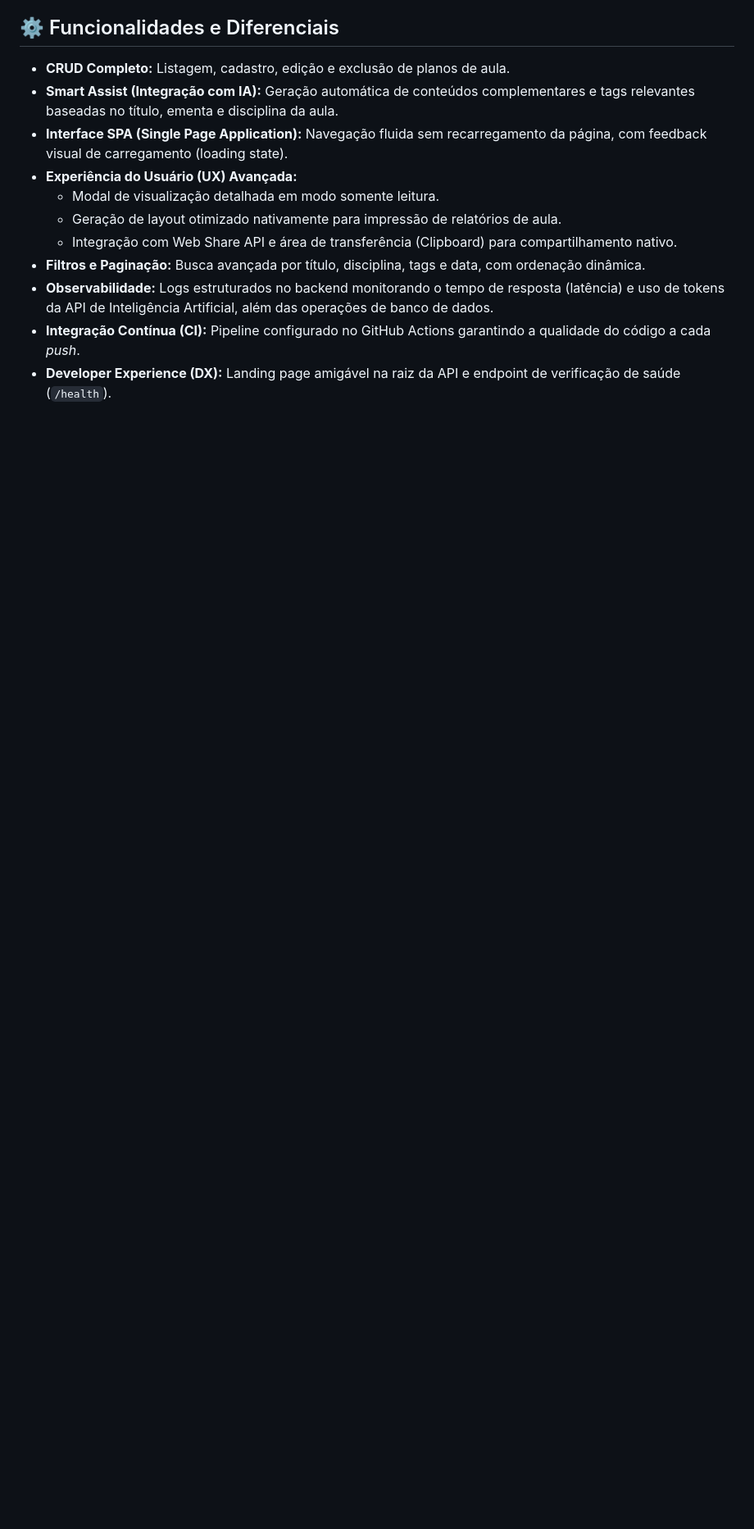
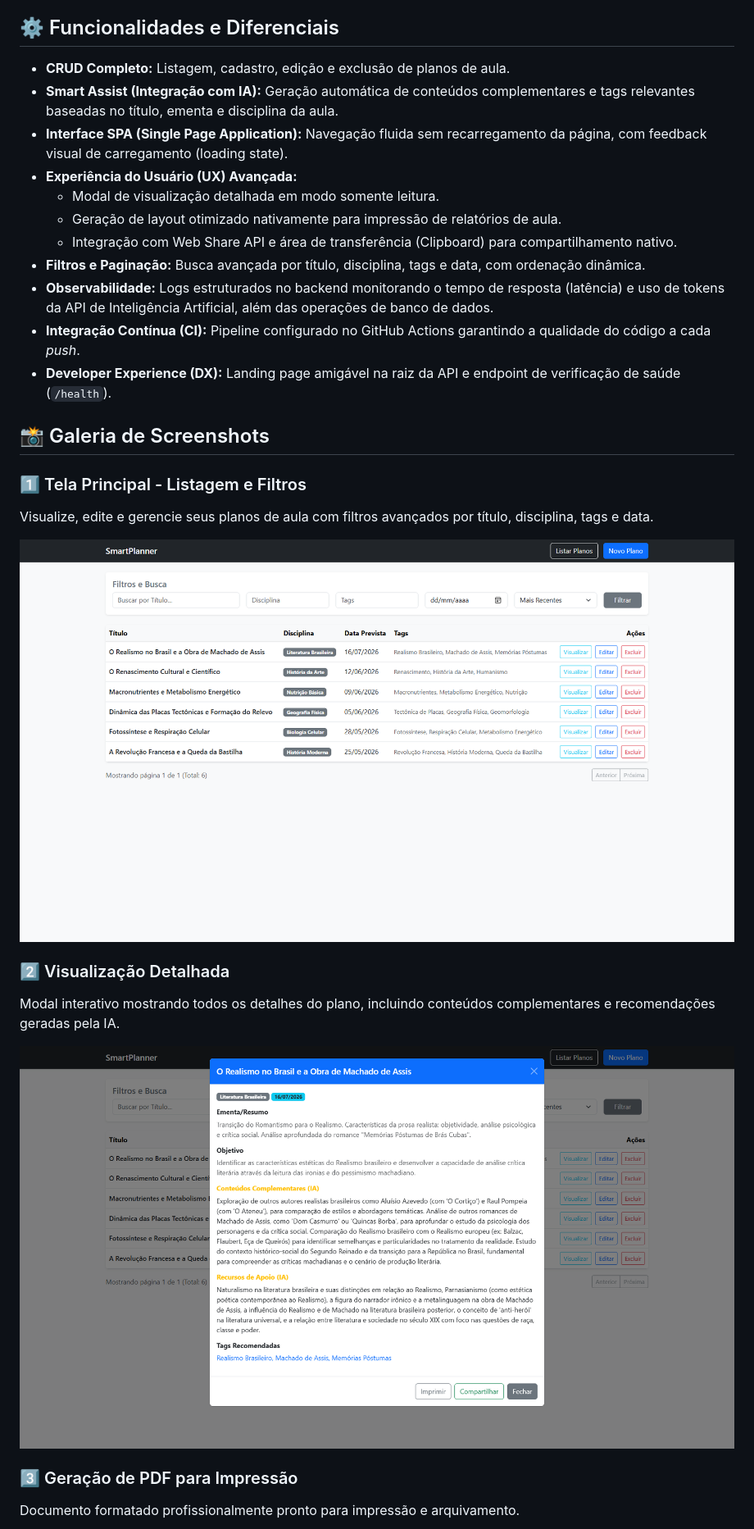
Before and after one commit to diegobrnrd/smartplanner, a Markdown page: README.md, the part around one of its changes. Shown at 82% size. Drawn GitHub-style; blank space fills up the shorter version.

```diff
--- a/README.md
+++ b/README.md
@@ -22,3 +22,19 @@ Esta é uma aplicação completa para o gerenciamento de planos de aula, contand
 * **Observabilidade:** Logs estruturados no backend monitorando o tempo de resposta (latência) e uso de tokens da API de Inteligência Artificial, além das operações de banco de dados.
 * **Integração Contínua (CI):** Pipeline configurado no GitHub Actions garantindo a qualidade do código a cada *push*.
 * **Developer Experience (DX):** Landing page amigável na raiz da API e endpoint de verificação de saúde (`/health`).
+
+## 📸 Galeria de Screenshots
+
+### 1️⃣ Tela Principal - Listagem e Filtros
+Visualize, edite e gerencie seus planos de aula com filtros avançados por título, disciplina, tags e data.
+
+![Listagem de Planos](assets/01-listagem.png)
+
+### 2️⃣ Visualização Detalhada
+Modal interativo mostrando todos os detalhes do plano, incluindo conteúdos complementares e recomendações geradas pela IA.
+
+![Visualização Detalhada](assets/02-visualizacao.png)
+
+### 3️⃣ Geração de PDF para Impressão
+Documento formatado profissionalmente pronto para impressão e arquivamento.
+
```
Also changed, not shown: other parts of README.md (+33 -0 lines).
